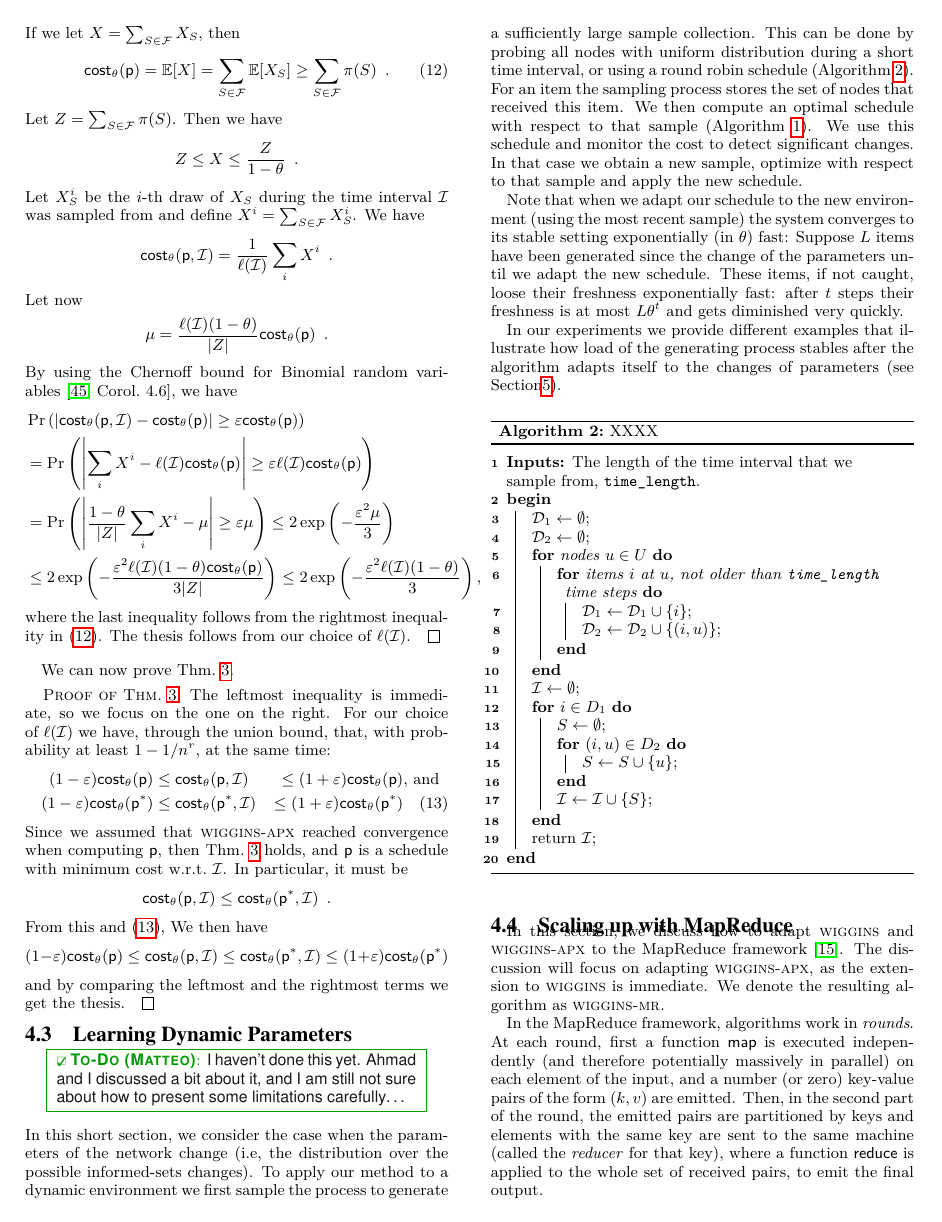
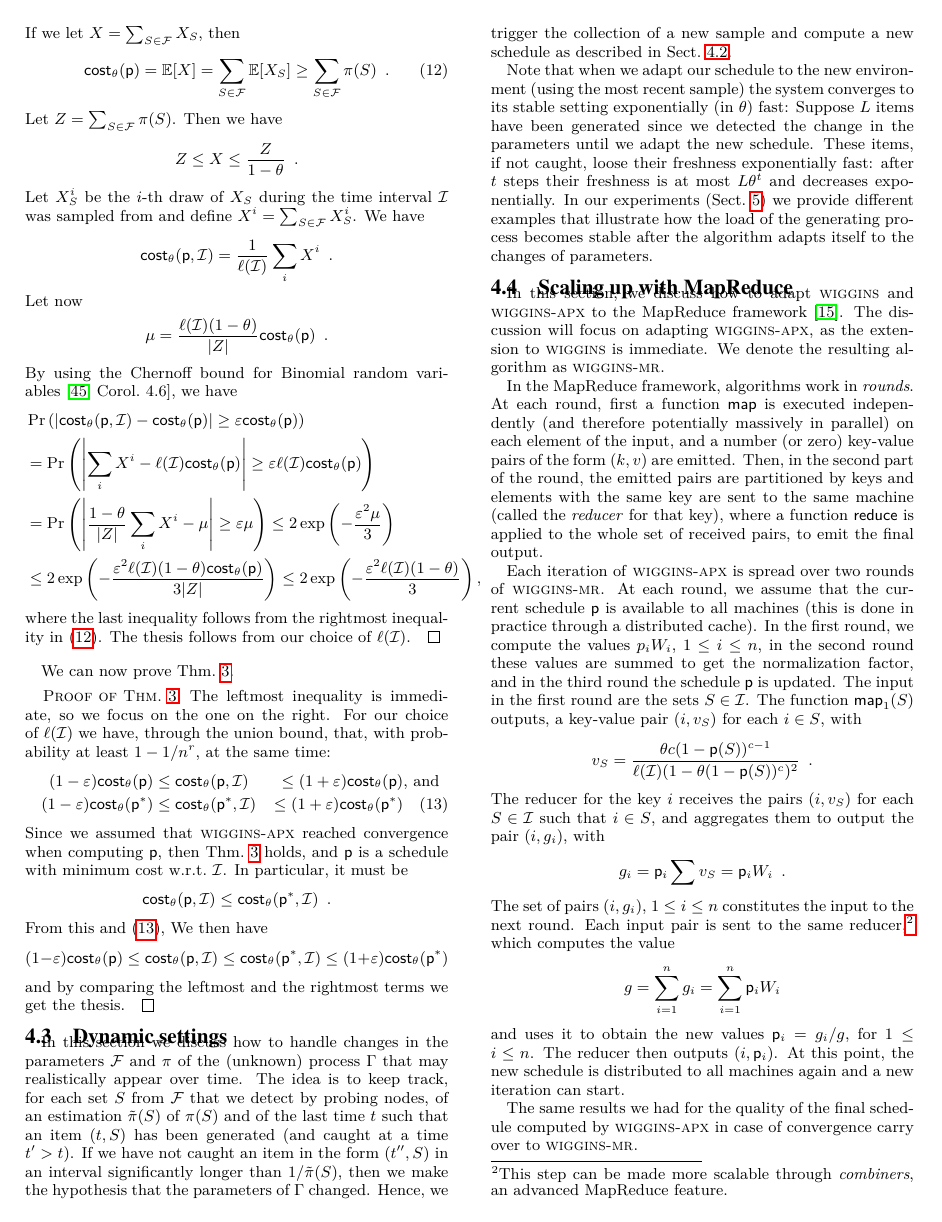
Before and after one commit to rionda/wiggins, a LaTeX paper (paper/wiggins.tex, which reads paper/tex/method.tex): page 7 of 14. Compiled offline with pdfLaTeX.

Commit message:
Edit dynamic section, convert mapreduce algorithms to two rounds. While here, fix a reference

```diff
--- a/paper/tex/method.tex
+++ b/paper/tex/method.tex
@@ -516,52 +516,73 @@ We can now prove Thm.~\ref{thm:approx_sample}.
 % $$\Pr(|W_i(\sched,\Sample) - W_i(\sched)|\geq \varepsilon\cdot W_i(\sched)) < \frac{1}{n^r}.$$
 %\end{theorem}
 
+\subsection{Dynamic settings}\label{sec:dynamic}
+In this section we discuss how to handle changes in the parameters $\family$ and
+$\pi$ of the (unknown) process $\sys$ that may realistically appear over time.
+The idea is to keep track, for each set $S$ from $\family$ that we detect by
+probing nodes, of an estimation $\tilde{\pi}(S)$ of $\pi(S)$ and of the last
+time $t$ such that an item $(t,S)$ has been generated (and caught at a time
+$t'>t$). If we have not caught an item in the form $(t'',S)$ in an interval
+significantly longer than $1/\tilde{\pi}(S)$, then we make the hypothesis that
+the parameters of $\sys$ changed. Hence, we trigger the collection of a new
+sample and compute a new schedule as described in Sect.~\ref{sec:sampcomp}.
 
-\subsection{Learning Dynamic Parameters}\label{sec:dynamic}
-\todo[Matteo]{I haven't done this yet. Ahmad and I discussed a bit about it, and
-I am still not sure about how to present some limitations carefully\ldots}
-In this short section, we consider the case when the parameters of the network change (i.e, the distribution over the possible informed-sets changes).  To apply our method to a dynamic environment we first sample the process to generate a sufficiently large sample collection. This can be done by probing
- all nodes with uniform distribution during a short time interval, or using a round robin schedule (Algorithm~\ref{alg:sampler}). For an item the sampling process stores the set of nodes that received this item. We then compute an optimal schedule with respect to that sample (Algorithm~\ref{alg:iterative}). We use this schedule and monitor the cost to detect significant changes. In that case we obtain a new sample, optimize with respect to that sample and apply the new schedule.
+%In this short section, we consider the case when the parameters of the network
+%change (i.e, the distribution over the possible informed-sets changes).  To
+%apply our method to a dynamic environment we first sample the process to
+%generate a sufficiently large sample collection. This can be done by probing
+% all nodes with uniform distribution during a short time interval, or using a
+% round robin schedule (Algorithm~\ref{alg:sampler}). For an item the sampling
+% process stores the set of nodes that received this item. We then compute an
+% optimal schedule with respect to that sample (Algorithm~\ref{alg:iterative}).
+% We use this schedule and monitor the cost to detect significant changes. In
+% that case we obtain a new sample, optimize with respect to that sample and
+% apply the new schedule.
 
- Note that when we adapt our schedule to the new environment (using the most recent sample) the system converges to its stable setting exponentially (in $\theta$) fast: Suppose $L$ items have been generated since the change of the parameters until we adapt the new schedule. These items, if not caught, loose their freshness exponentially fast: after $t$ steps their freshness is at most $L\theta^t$ and gets diminished very quickly.
-
- In our experiments we provide different examples that illustrate how load of the generating process stables after the algorithm adapts itself to the changes of parameters (see Section\ref{sec:exp}).
-
+Note that when we adapt our schedule to the new environment (using the most
+recent sample) the system converges to its stable setting exponentially (in
+$\theta$) fast: Suppose $L$ items have been generated since we detected the
+change in the parameters until we adapt the new schedule. These items, if not
+caught, loose their freshness exponentially fast: after $t$ steps their
+freshness is at most $L\theta^t$ and decreases exponentially. In our experiments
+(Sect.~\ref{sec:exp}) we provide different examples that illustrate how the load
+of the generating process becomes stable after the algorithm adapts itself to
+the changes of parameters.
 
  %%%%%%%%%%%%%%%%%%%%%%%%%%%%%
 %%%%% Optimizer %%%%%%%
 %%%%%%%%%%%%%%%%%%%%%%%%%%%%%
-\begin{algorithm}[!h]
-\BlankLine
-{\bf Inputs:} The length of the time interval that we sample from, $\texttt{time\_length}$.
-
-\Begin{
-$\D_1 \leftarrow \emptyset$\;
-$\D_2 \leftarrow \emptyset$\;
- \For{nodes $u\in U$}{
-   \For{items $i$ at $u$, not older than \texttt{time\_length} time steps}{
-	   $\D_1 \leftarrow \D_1 \cup \{i\}$\;
-      $\D_2 \leftarrow \D_2 \cup \{(i,u)\}$\;
-      }
-    }
-
-
-$\Sample \leftarrow \emptyset$\;
-\For{$i \in D_1$}{
-  $S \leftarrow \emptyset$\;
-  \For{$(i, u) \in D_2$}{
-  $S \leftarrow S \cup \{u\}$\;
-  }
-  $\Sample \leftarrow \Sample \cup \{S\}$\;
-  }
-
-  return $\Sample$\;
-
-}
-
-\caption{XXXX}\label{alg:sampler}
-\end{algorithm}
-
+%\begin{algorithm}[!h]
+%\BlankLine
+%{\bf Inputs:} The length of the time interval that we sample from, $\texttt{time\_length}$.
+%
+%\Begin{
+%$\D_1 \leftarrow \emptyset$\;
+%$\D_2 \leftarrow \emptyset$\;
+% \For{nodes $u\in U$}{
+%   \For{items $i$ at $u$, not older than \texttt{time\_length} time steps}{
+%	   $\D_1 \leftarrow \D_1 \cup \{i\}$\;
+%      $\D_2 \leftarrow \D_2 \cup \{(i,u)\}$\;
+%      }
+%    }
+%
+%
+%$\Sample \leftarrow \emptyset$\;
+%\For{$i \in D_1$}{
+%  $S \leftarrow \emptyset$\;
+%  \For{$(i, u) \in D_2$}{
+%  $S \leftarrow S \cup \{u\}$\;
+%  }
+%  $\Sample \leftarrow \Sample \cup \{S\}$\;
+%  }
+%
+%  return $\Sample$\;
+%
+%}
+%
+%\caption{XXXX}\label{alg:sampler}
+%\end{algorithm}
+%
 
 %%%%%%%%%%%%%%%%%%%%%%%%%%%%%
 %%%%% Optimizer %%%%%%%
@@ -679,9 +700,7 @@ the same key are sent to the same machine (called the \emph{reducer} for that
 key), where a function $\mathsf{reduce}$ is applied to the whole set of received
 pairs, to emit the final output.
 
-\todo[Ahmad]{Please review: \ahmad{2 rounds is enough, the aggregator that receives $(p_1W_1,\ldots,p_nW_n)$ can normalize it itself.}}
-
-Each iteration of \algonameapx is spread over three rounds of \algonamemr. At
+Each iteration of \algonameapx is spread over two rounds of \algonamemr. At
 each round, we assume that the current schedule $\sched$ is available to all
 machines (this is done in practice through a distributed cache). In the first
 round, we compute the values $p_iW_i$, $1\le i\le n$, in the second round these
@@ -696,10 +715,16 @@ $(i,v_S)$ for each $i\in S$, with
 The reducer for the key $i$ receives the pairs $(i,v_S)$ for each $S\in\Sample$
 such that $i\in S$, and aggregates them to output the pair $(i,g_i)$, with
 \[
-g_i=\sched_i\sum v_S = g_i W_i\enspace.
+g_i=\sched_i\sum v_S = \sched_i W_i\enspace.
 \]
 The set of pairs $(i, g_i)$, $1\le i\le n$ constitutes the input to the
-next round which is just a parallel sum of all these values to obtain
+next round. Each input pair is sent to the same reducer,\footnote{This step can
+	be made more scalable through \emph{combiners}, an advanced MapReduce
+feature.} which computes the
+value
 \[
 	g = \sum_{i=1}^n g_i = \sum_{i=1}^n\sched_iW_i
 \]
+and uses it to obtain the new values $\sched_i = g_i / g$, for $1\le i\le n$.
+The reducer then outputs $(i,\sched_i)$.  At this point, the new schedule is
+distributed to all machines again and a new iteration can start.
```
Also changed, not shown: paper/tex/method.tex (9 more changed lines).
